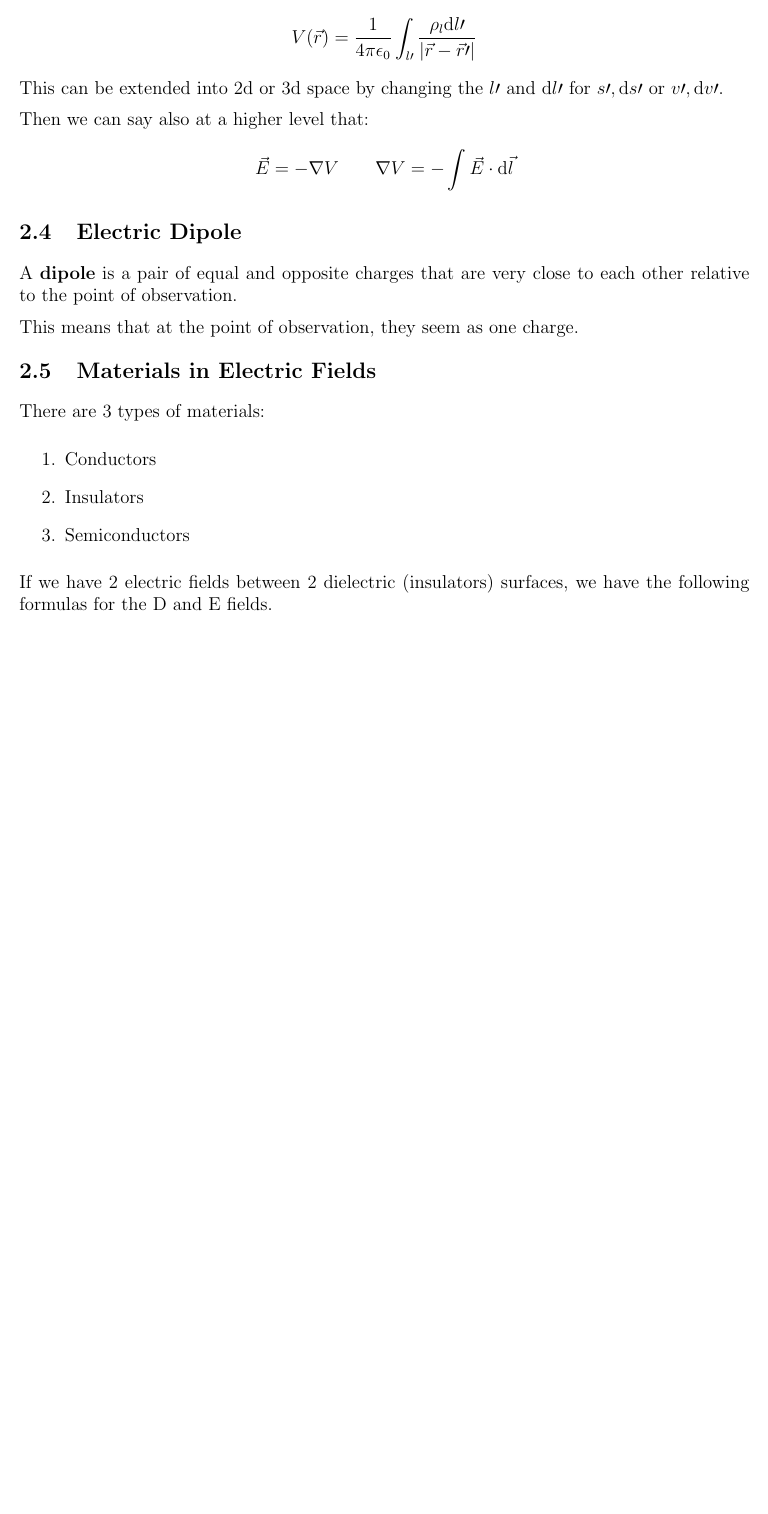
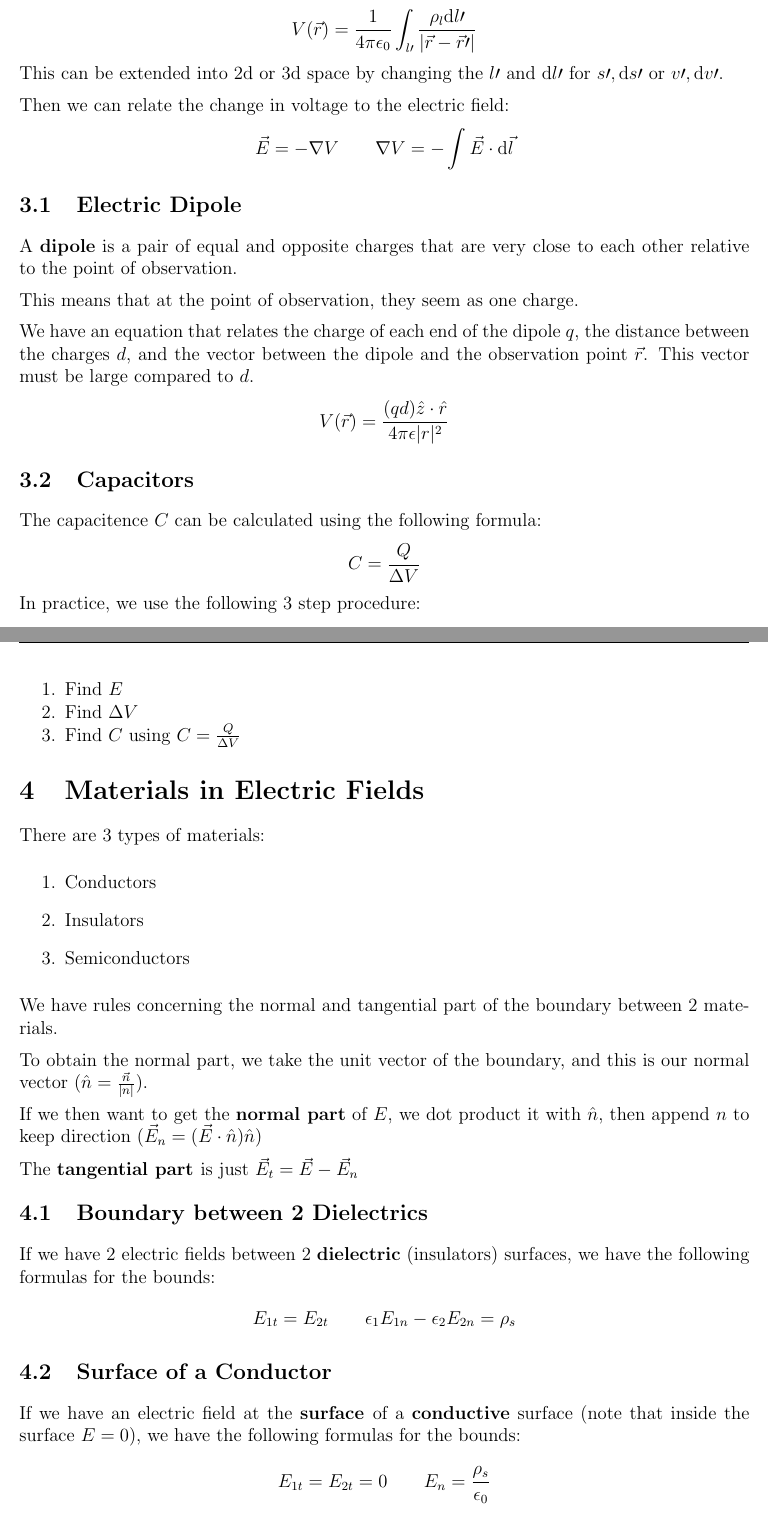
Before and after one commit to owendaigle/uo-cheat-sheets, a LaTeX document (PHY2323/Whole Year Cheat Sheet.tex): part of page 2 of 2 before the commit and two parts of pages 2 and 3 of 3 after it, the two joined at a grey line, cut so that both start at the same text, the shorter picture padded with empty space. Compiled offline with pdfLaTeX.

Commit message:
m1 ready

```diff
--- a/PHY2323/Whole Year Cheat Sheet.tex
+++ b/PHY2323/Whole Year Cheat Sheet.tex
@@ -78,7 +92,7 @@
 	\end{align*}
 	This can be extended into 2d or 3d space by changing the $l\prime$ and $\mathrm d l\prime$ for $s\prime, \mathrm d s\prime$ or $v\prime, \mathrm d v\prime$.
 
-	Then we can say also at a higher level that:
+	Then we can relate the change in voltage to the electric field:
 	\begin{align*}
 		\vec E = -\nabla V \qquad \nabla V = -\int \vec E\cdot \mathrm d \vec l
 	\end{align*}
@@ -88,7 +102,24 @@
 
 	This means that at the point of observation, they seem as one charge.
 
-	\subsection{Materials in Electric Fields}
+	We have an equation that relates the charge of each end of the dipole $q$, the distance between the charges $d$, and the vector between the dipole and the observation point $\vec r$. This vector must be large compared to $d$.
+	\begin{align*}
+		V(\vec r) = \frac{(qd) \hat z \cdot \hat r}{4\pi \epsilon |r|^2}
+	\end{align*}
+
+	\subsection{Capacitors}
+	The capacitence $C$ can be calculated using the following formula:
+	\begin{align*}
+		C=\frac{Q}{\Delta V}
+	\end{align*}
+	In practice, we use the following 3 step procedure:
+	\begin{enumerate}[noitemsep]
+		\item Find $E$
+		\item Find $\Delta V$
+		\item Find $C$ using $C=\frac{Q}{\Delta V} $
+	\end{enumerate}
+
+	\section{Materials in Electric Fields}
 	There are 3 types of materials:
 	\begin{enumerate}[]
 		\item Conductors
@@ -96,7 +127,29 @@
 		\item Semiconductors
 	\end{enumerate}
 
-	If we have 2 electric fields between 2 dielectric (insulators) surfaces, we have the following formulas for the D and E fields.
+	We have rules concerning the normal and tangential part of the boundary between 2 materials.
+
+	To obtain the normal part, we take the unit vector of the boundary, and this is our normal vector ($\hat n = \frac{\vec n}{|n|}$).
+
+	If we then want to get the \textbf{normal part} of $E$, we dot product it with $\hat n$, then append $n$ to keep direction ($\vec E_n = (\vec E\cdot \hat n)\hat n$)
+
+	The \textbf{tangential part }is just $\vec E_t = \vec E - \vec E_n$
+
+	\subsection{Boundary between 2 Dielectrics}
+	If we have 2 electric fields between 2 \textbf{dielectric} (insulators) surfaces, we have the following formulas for the bounds:
+	\begin{align*}
+		E_{1t} = E_{2t} \qquad \epsilon_1E_{1n}-\epsilon_2 E_{2n} = \rho_s
+	\end{align*}
+
+	\subsection{Surface of a Conductor}
+	If we have an electric field at the \textbf{surface }of a \textbf{conductive} surface (note that inside the surface $E=0$), we have the following formulas for the bounds:
+	\begin{align*}
+		E_{1t} = E_{2t} = 0 \qquad E_{n} = \frac{\rho_s}{\epsilon_0}
+	\end{align*}
+
+	\section{Energy Stored in an Electric Field}
+	We say that $W$ is the energy stored in an electric field, or the energy required to assemble a charge distribution.
+
 
 
 \end{document}
```
Also changed, not shown: PHY2323/Whole Year Cheat Sheet.pdf, PHY2323/Whole Year Cheat Sheet.tex (26 more changed lines).
